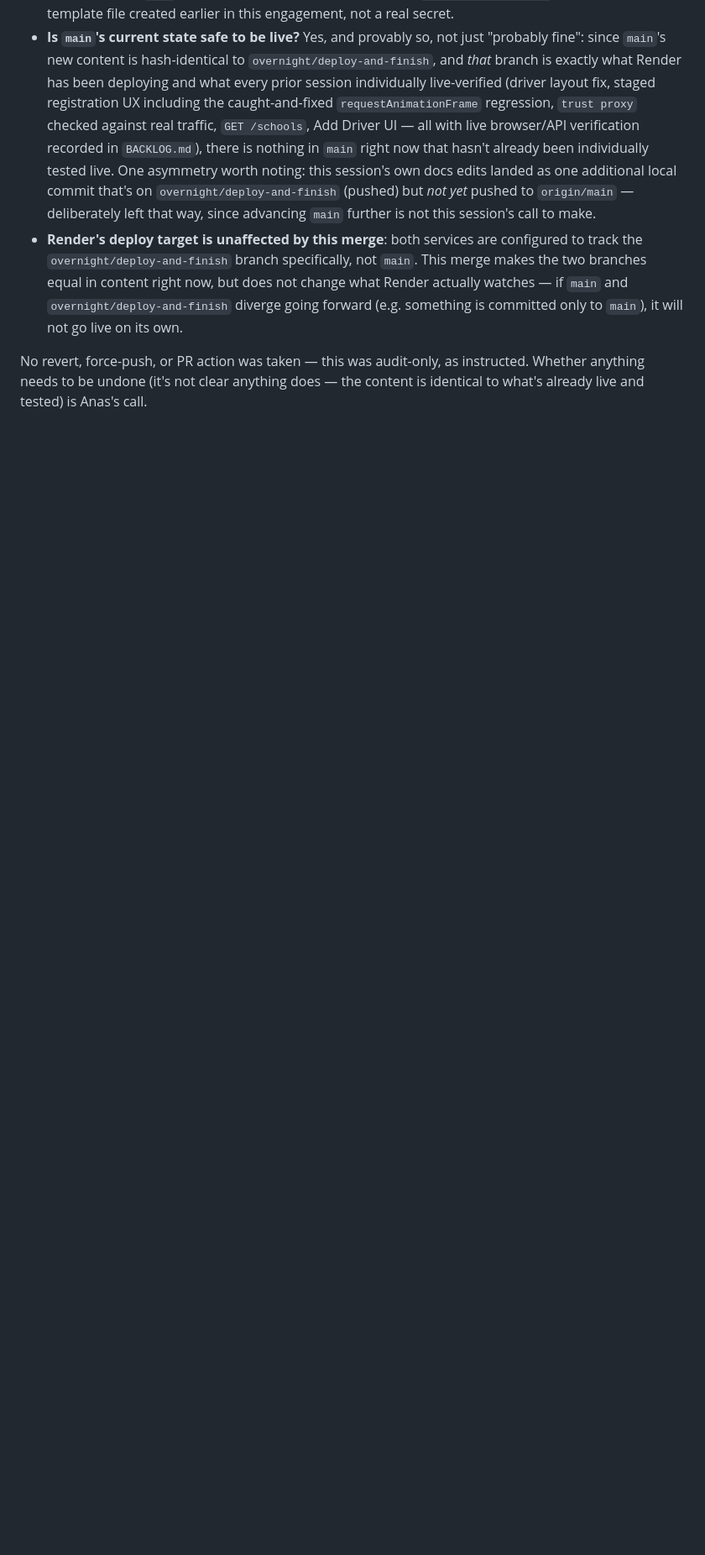
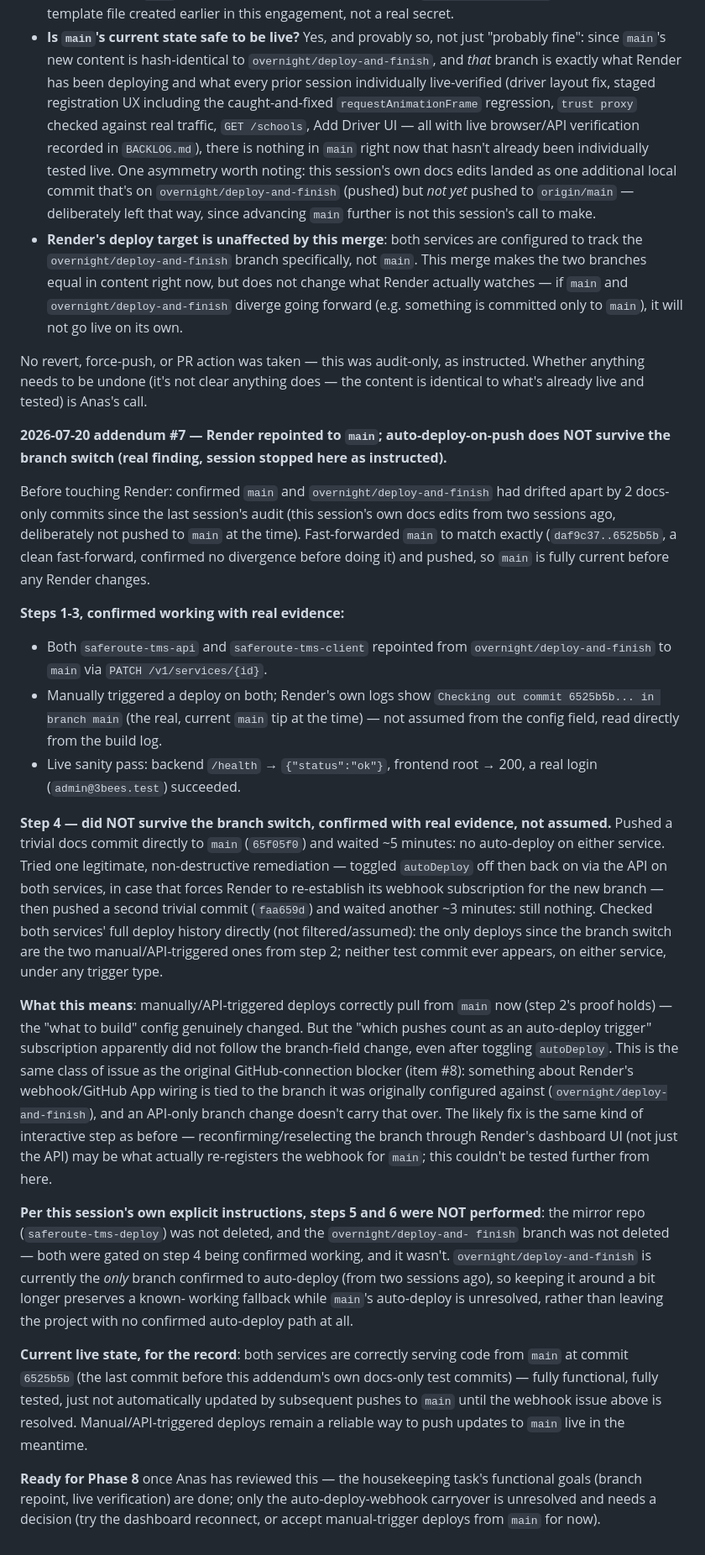
Before and after one commit to SiefAnas/saferoute-tms, a Markdown page: PROJECT_STATE.md, the part around the change. Shown at 84% size. Drawn GitHub-style; blank space fills up the shorter version.

Commit message:
docs: Render repointed to main; auto-deploy-on-push does not survive the branch switch
Steps 1-3 confirmed with real evidence (logs, live sanity checks).
Step 4 (auto-deploy-on-push) does not work from main after the branch
switch -- tested twice, plus an autoDeploy off/on toggle remediation
attempt, all with real pushes and real wait times, not assumed.
Manual/API-triggered deploys work fine. Steps 5/6 (mirror + old branch
deletion) deliberately not performed since they're gated on step 4.

Co-Authored-By: Claude Sonnet 5 <noreply@anthropic.com>

```diff
--- a/PROJECT_STATE.md
+++ b/PROJECT_STATE.md
@@ -342,3 +342,61 @@ what's already live and tested) is Anas's call.
      overnight/deploy-and-finish to main; this line's own push is the live test that
      auto-deploy-on-push still fires from the new branch config, not just from manual
      triggers. See BACKLOG.md/PROJECT_STATE.md's next addendum for the confirmed result. -->
+
+**2026-07-20 addendum #7 — Render repointed to `main`; auto-deploy-on-push does NOT
+survive the branch switch (real finding, session stopped here as instructed).**
+
+Before touching Render: confirmed `main` and `overnight/deploy-and-finish` had drifted
+apart by 2 docs-only commits since the last session's audit (this session's own docs
+edits from two sessions ago, deliberately not pushed to `main` at the time). Fast-forwarded
+`main` to match exactly (`daf9c37..6525b5b`, a clean fast-forward, confirmed no divergence
+before doing it) and pushed, so `main` is fully current before any Render changes.
+
+**Steps 1-3, confirmed working with real evidence:**
+- Both `saferoute-tms-api` and `saferoute-tms-client` repointed from
+  `overnight/deploy-and-finish` to `main` via `PATCH /v1/services/{id}`.
+- Manually triggered a deploy on both; Render's own logs show `Checking out commit
+  6525b5b... in branch main` (the real, current `main` tip at the time) — not assumed
+  from the config field, read directly from the build log.
+- Live sanity pass: backend `/health` → `{"status":"ok"}`, frontend root → 200, a real
+  login (`admin@3bees.test`) succeeded.
+
+**Step 4 — did NOT survive the branch switch, confirmed with real evidence, not
+assumed.** Pushed a trivial docs commit directly to `main` (`65f05f0`) and waited ~5
+minutes: no auto-deploy on either service. Tried one legitimate, non-destructive
+remediation — toggled `autoDeploy` off then back on via the API on both services, in case
+that forces Render to re-establish its webhook subscription for the new branch — then
+pushed a second trivial commit (`faa659d`) and waited another ~3 minutes: still nothing.
+Checked both services' full deploy history directly (not filtered/assumed): the only
+deploys since the branch switch are the two manual/API-triggered ones from step 2;
+neither test commit ever appears, on either service, under any trigger type.
+
+**What this means**: manually/API-triggered deploys correctly pull from `main` now (step
+2's proof holds) — the "what to build" config genuinely changed. But the "which pushes
+count as an auto-deploy trigger" subscription apparently did not follow the branch-field
+change, even after toggling `autoDeploy`. This is the same class of issue as the original
+GitHub-connection blocker (item #8): something about Render's webhook/GitHub App wiring
+is tied to the branch it was originally configured against
+(`overnight/deploy-and-finish`), and an API-only branch change doesn't carry that over.
+The likely fix is the same kind of interactive step as before — reconfirming/reselecting
+the branch through Render's dashboard UI (not just the API) may be what actually
+re-registers the webhook for `main`; this couldn't be tested further from here.
+
+**Per this session's own explicit instructions, steps 5 and 6 were NOT performed**:
+the mirror repo (`saferoute-tms-deploy`) was not deleted, and the `overnight/deploy-and-
+finish` branch was not deleted — both were gated on step 4 being confirmed working, and
+it wasn't. `overnight/deploy-and-finish` is currently the *only* branch confirmed to
+auto-deploy (from two sessions ago), so keeping it around a bit longer preserves a known-
+working fallback while `main`'s auto-deploy is unresolved, rather than leaving the project
+with no confirmed auto-deploy path at all.
+
+**Current live state, for the record**: both services are correctly serving code from
+`main` at commit `6525b5b` (the last commit before this addendum's own docs-only test
+commits) — fully functional, fully tested, just not automatically updated by subsequent
+pushes to `main` until the webhook issue above is resolved. Manual/API-triggered deploys
+remain a reliable way to push updates to `main` live in the meantime.
+
+**Ready for Phase 8** once Anas has reviewed this — the housekeeping task's functional
+goals (branch repoint, live verification) are done; only the auto-deploy-webhook
+carryover is unresolved and needs a decision (try the dashboard reconnect, or accept
+manual-trigger deploys from `main` for now).
```
